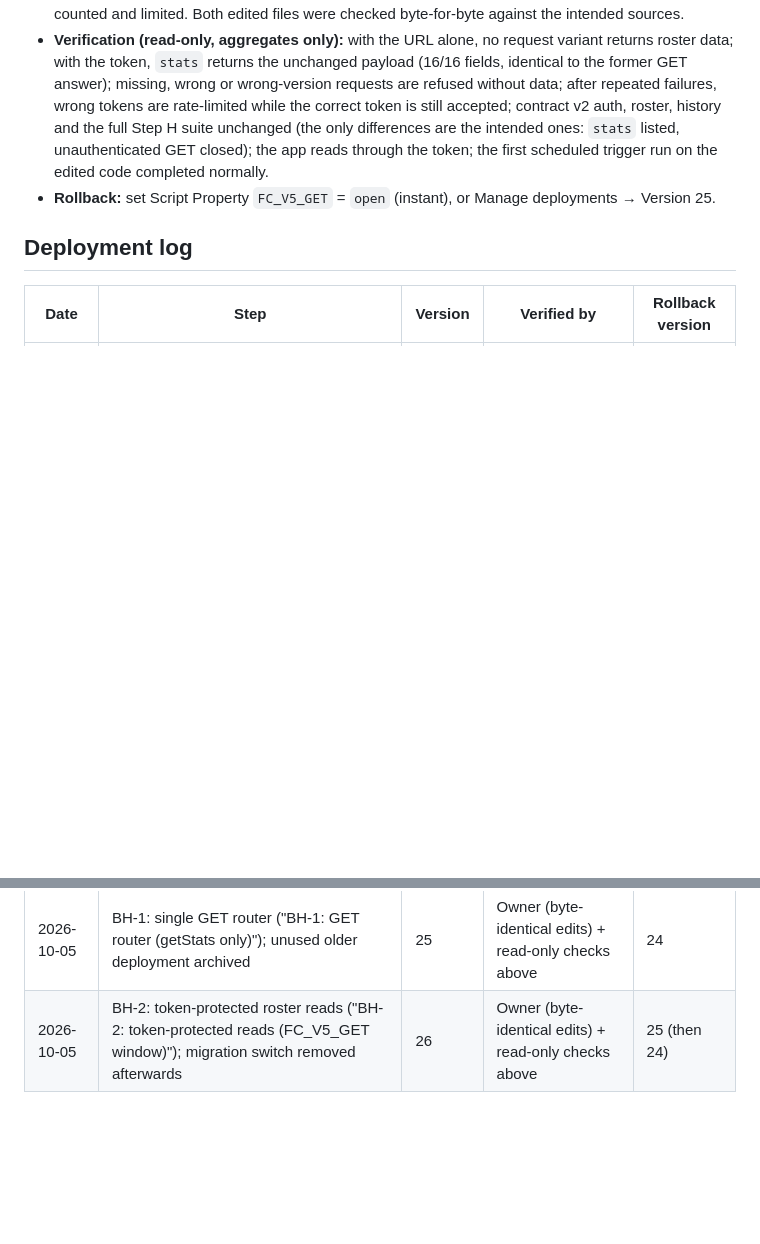
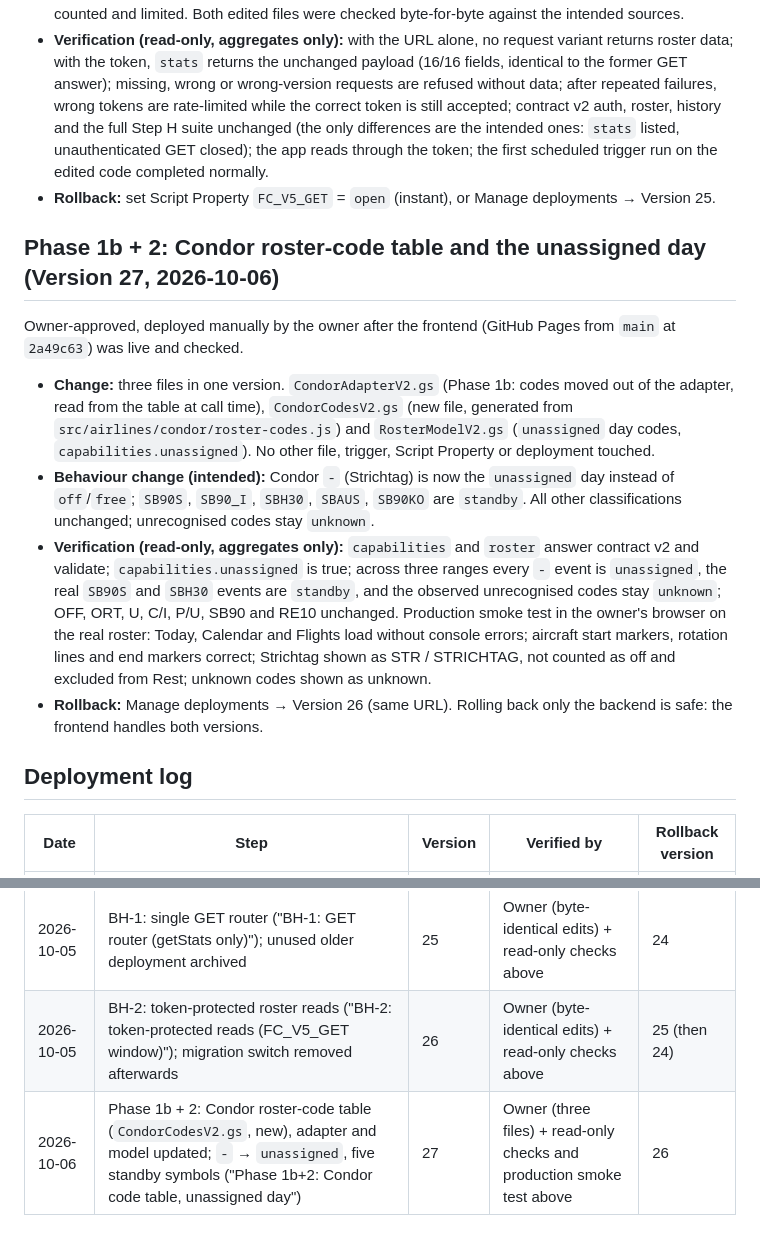
Before and after one commit to rackagentur/flight-control, a Markdown page: docs/BACKEND-HARDENING.md, 2 parts joined by grey strips. Rendered like a GitHub page; blank space fills up the shorter version.

```diff
--- a/docs/BACKEND-HARDENING.md
+++ b/docs/BACKEND-HARDENING.md
@@ -93,6 +93,15 @@ Owner-approved, deployed manually by the owner one step at a time.
 - **Verification (read-only, aggregates only):** with the URL alone, no request variant returns roster data; with the token, `stats` returns the unchanged payload (16/16 fields, identical to the former GET answer); missing, wrong or wrong-version requests are refused without data; after repeated failures, wrong tokens are rate-limited while the correct token is still accepted; contract v2 auth, roster, history and the full Step H suite unchanged (the only differences are the intended ones: `stats` listed, unauthenticated GET closed); the app reads through the token; the first scheduled trigger run on the edited code completed normally.
 - **Rollback:** set Script Property `FC_V5_GET` = `open` (instant), or Manage deployments → Version 25.
 
+## Phase 1b + 2: Condor roster-code table and the unassigned day (Version 27, 2026-10-06)
+
+Owner-approved, deployed manually by the owner after the frontend (GitHub Pages from `main` at `2a49c63`) was live and checked.
+
+- **Change:** three files in one version. `CondorAdapterV2.gs` (Phase 1b: codes moved out of the adapter, read from the table at call time), `CondorCodesV2.gs` (new file, generated from `src/airlines/condor/roster-codes.js`) and `RosterModelV2.gs` (`unassigned` day codes, `capabilities.unassigned`). No other file, trigger, Script Property or deployment touched.
+- **Behaviour change (intended):** Condor `-` (Strichtag) is now the `unassigned` day instead of `off`/`free`; `SB90S`, `SB90_I`, `SBH30`, `SBAUS`, `SB90KO` are `standby`. All other classifications unchanged; unrecognised codes stay `unknown`.
+- **Verification (read-only, aggregates only):** `capabilities` and `roster` answer contract v2 and validate; `capabilities.unassigned` is true; across three ranges every `-` event is `unassigned`, the real `SB90S` and `SBH30` events are `standby`, and the observed unrecognised codes stay `unknown`; OFF, ORT, U, C/I, P/U, SB90 and RE10 unchanged. Production smoke test in the owner's browser on the real roster: Today, Calendar and Flights load without console errors; aircraft start markers, rotation lines and end markers correct; Strichtag shown as STR / STRICHTAG, not counted as off and excluded from Rest; unknown codes shown as unknown.
+- **Rollback:** Manage deployments → Version 26 (same URL). Rolling back only the backend is safe: the frontend handles both versions.
+
 ## Deployment log
 
 | Date | Step | Version | Verified by | Rollback version |
@@ -101,3 +110,4 @@ Owner-approved, deployed manually by the owner one step at a time.
 | 2026-10-05 | `AirportsV2.gs` with PDX/SYX zones ("fc.roster v2 + PDX/SYX zones") | 24 | Owner (byte-identical file) + read-only checks above | 23 (pre-v2: 22) |
 | 2026-10-05 | BH-1: single GET router ("BH-1: GET router (getStats only)"); unused older deployment archived | 25 | Owner (byte-identical edits) + read-only checks above | 24 |
 | 2026-10-05 | BH-2: token-protected roster reads ("BH-2: token-protected reads (FC_V5_GET window)"); migration switch removed afterwards | 26 | Owner (byte-identical edits) + read-only checks above | 25 (then 24) |
+| 2026-10-06 | Phase 1b + 2: Condor roster-code table (`CondorCodesV2.gs`, new), adapter and model updated; `-` → `unassigned`, five standby symbols ("Phase 1b+2: Condor code table, unassigned day") | 27 | Owner (three files) + read-only checks and production smoke test above | 26 |
```
Also changed, not shown: backend/apps-script/README.md (+3 -3 lines).
